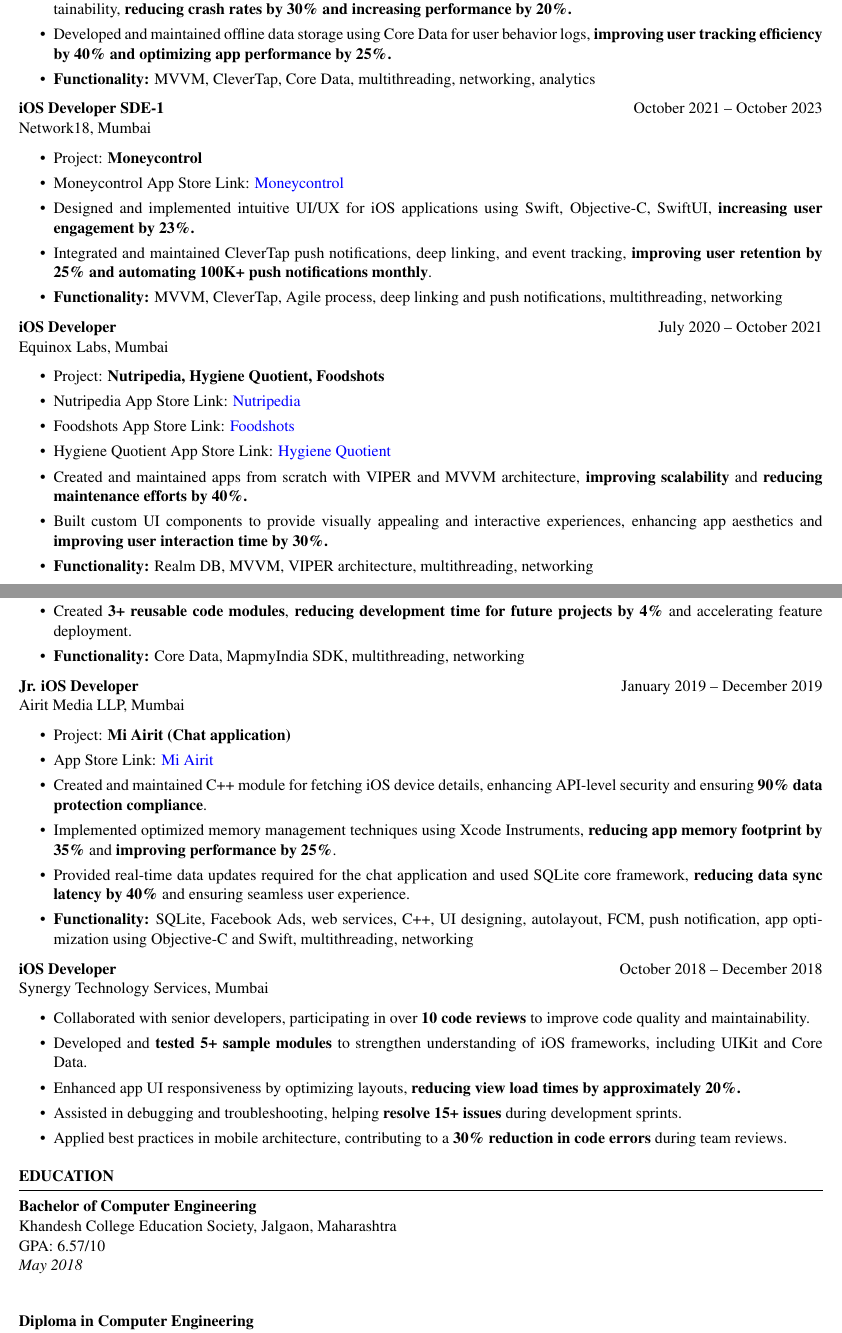
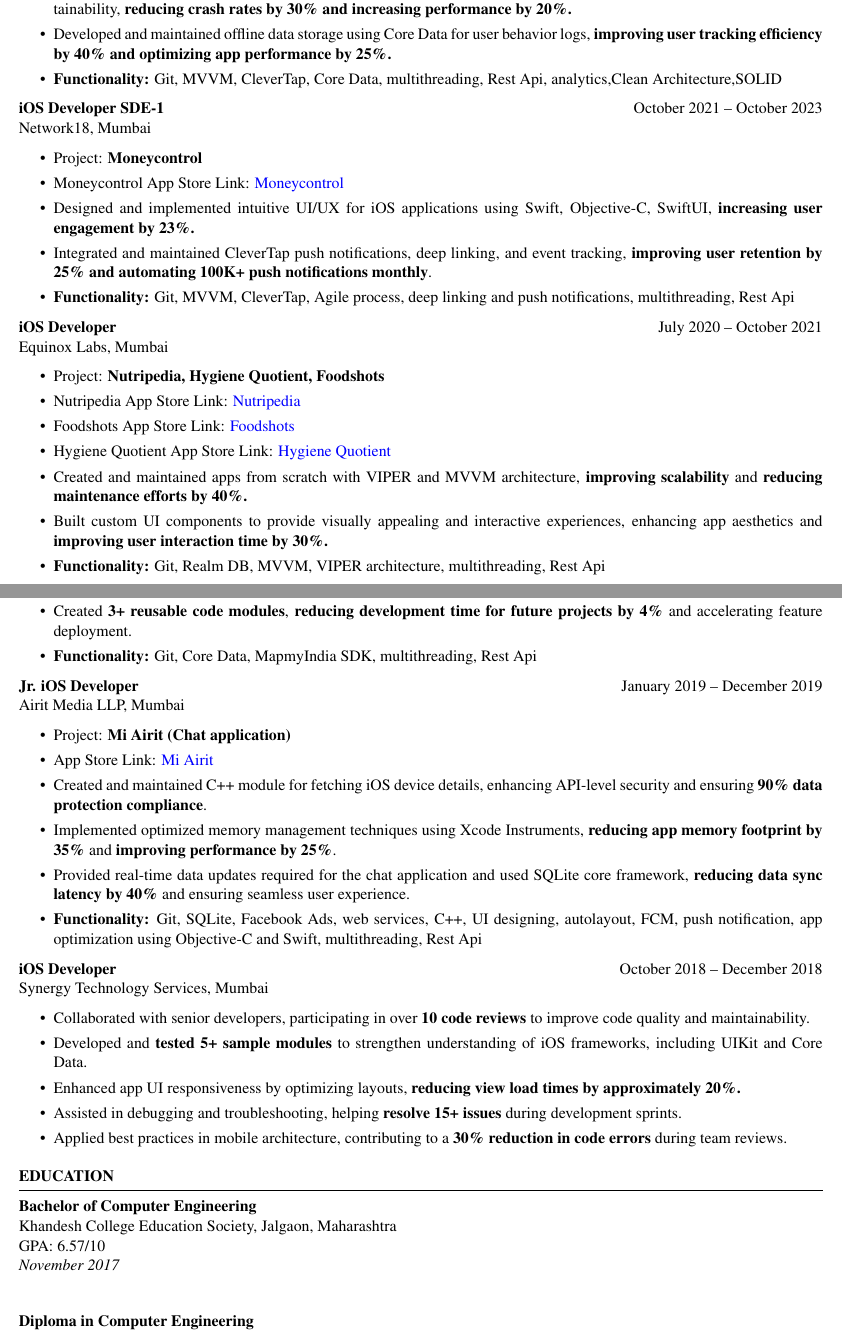
Before and after one commit to dhawalmahajan/Resume, a LaTeX CV (resume.tex): two parts of pages 1 and 2 of 3, joined at a grey line, cut so that both start at the same text. Compiled offline with pdfLaTeX.

Commit message:
update years and content in  resume

```diff
--- a/resume.tex
+++ b/resume.tex
@@ -59,7 +59,7 @@
     \item LendenClub App Store Link: \href{https://apps.apple.com/in/app/lendenclub-p2p-lending/id1389013846}{LendenClub}
     \item Implemented and optimized \textbf{3+ design patterns} (Strategy, Singleton, Factory, etc.) to enhance app scalability and maintainability, \textbf{reducing crash rates by 30\% and increasing performance by 20\%.}
     \item Developed and maintained offline data storage using Core Data for user behavior logs, \textbf{improving user tracking efficiency by 40\% and optimizing app performance by 25\%.}
-    \item \textbf{Functionality:} MVVM, CleverTap, Core Data, multithreading, networking, analytics
+    \item \textbf{Functionality:} Git, MVVM, CleverTap, Core Data, multithreading, Rest Api, analytics,Clean Architecture,SOLID
 \end{itemize}
 
 \textbf{iOS Developer SDE-1} \hfill October 2021 -- October 2023\\
@@ -70,7 +70,7 @@
     \item Moneycontrol App Store Link: \href{https://apps.apple.com/in/app/moneycontrol-marketsnews/id408654600}{Moneycontrol}
     \item Designed and implemented intuitive UI/UX for iOS applications using Swift, Objective-C, SwiftUI, \textbf{increasing user engagement by 23\%.}
     \item Integrated and maintained CleverTap push notifications, deep linking, and event tracking, \textbf{improving user retention by 25\% and automating 100K+ push notifications monthly}.
-    \item \textbf{Functionality:} MVVM, CleverTap, Agile process, deep linking and push notifications, multithreading, networking
+    \item \textbf{Functionality:} Git, MVVM, CleverTap, Agile process, deep linking and push notifications, multithreading, Rest Api
 \end{itemize}
 
 \textbf{iOS Developer} \hfill July 2020 -- October 2021\\
@@ -83,7 +83,7 @@
     \item Hygiene Quotient App Store Link: \href{https://apps.apple.com/in/app/hygiene-quotient/id1535190924?ignmpt=uo%3D4}{Hygiene Quotient}
     \item Created and maintained apps from scratch with VIPER and MVVM architecture, \textbf{improving scalability} and \textbf{reducing maintenance efforts by 40\%.}
     \item Built custom UI components to provide visually appealing and interactive experiences, enhancing app aesthetics and \textbf{improving user interaction time by 30\%.}
-    \item \textbf{Functionality:} Realm DB, MVVM, VIPER architecture, multithreading, networking
+    \item \textbf{Functionality:} Git, Realm DB, MVVM, VIPER architecture, multithreading, Rest Api
 \end{itemize}
 
 \newpage
@@ -97,7 +97,7 @@
     \item Optimized code and conducted thorough debugging, \textbf{reducing app crash rate by 6\%} and improving stability.
     \item Wrote modular, scalable, and testable code, improving app performance and \textbf{reducing technical debt by 5\%}, ensuring long-term maintainability.
     \item Created \textbf{3+ reusable code modules}, \textbf{reducing development time for future projects by 4\%} and accelerating feature deployment.
-    \item \textbf{Functionality:} Core Data, MapmyIndia SDK, multithreading, networking
+    \item \textbf{Functionality:} Git, Core Data, MapmyIndia SDK, multithreading, Rest Api
 \end{itemize}
 
 \textbf{Jr. iOS Developer} \hfill January 2019 -- December 2019\\
@@ -109,9 +109,9 @@
     \item Created and maintained C++ module for fetching iOS device details, enhancing API-level security and ensuring \textbf{90\% data protection compliance}.
     \item Implemented optimized memory management techniques using Xcode Instruments, \textbf{reducing app memory footprint by 35\%} and \textbf{improving performance by 25\%}.
     \item Provided real-time data updates required for the chat application and used SQLite core framework, \textbf{reducing data sync latency by 40\%} and ensuring seamless user experience.
-    \item \textbf{Functionality:} SQLite, Facebook Ads, web services, C++, UI designing,
+    \item \textbf{Functionality:} Git, SQLite, Facebook Ads, web services, C++, UI designing,
     autolayout, FCM, push notification, app optimization using
-    Objective-C and Swift, multithreading, networking
+    Objective-C and Swift, multithreading, Rest Api
 \end{itemize}
 
 \textbf{iOS Developer} \hfill October 2018 -- December 2018\\
@@ -135,7 +135,7 @@
 
 \textbf{Bachelor of Computer Engineering} \\
 Khandesh College Education Society, Jalgaon, Maharashtra \\
-GPA: 6.57/10 \newline {\textit{May 2018}}\\[0.4em]
+GPA: 6.57/10 \newline {\textit{November 2017}}\\[0.4em]
 
 \textbf{Diploma in Computer Engineering} \\
 Gulabrao Deokar College, Jalgaon, Maharashtra \\
```
